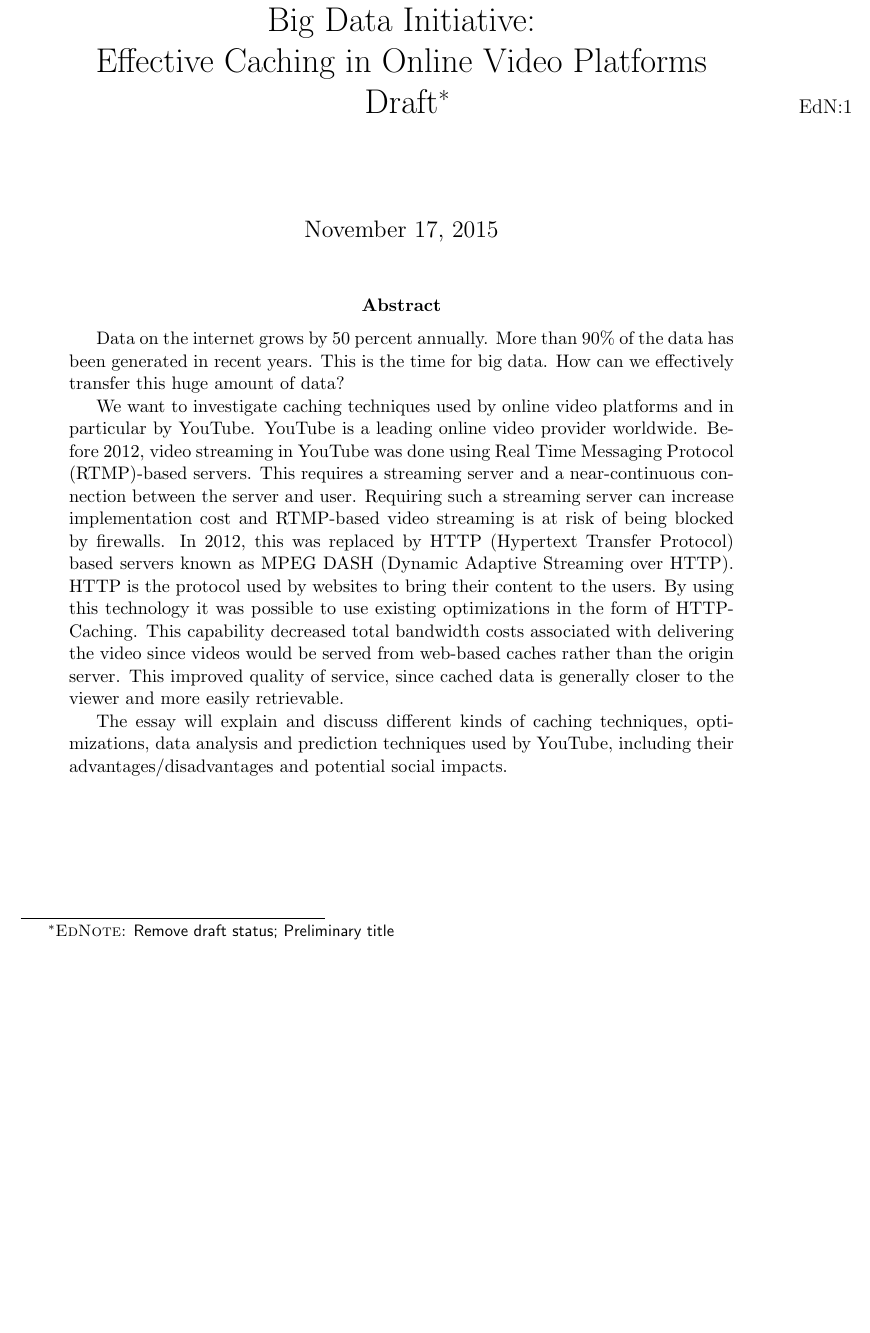
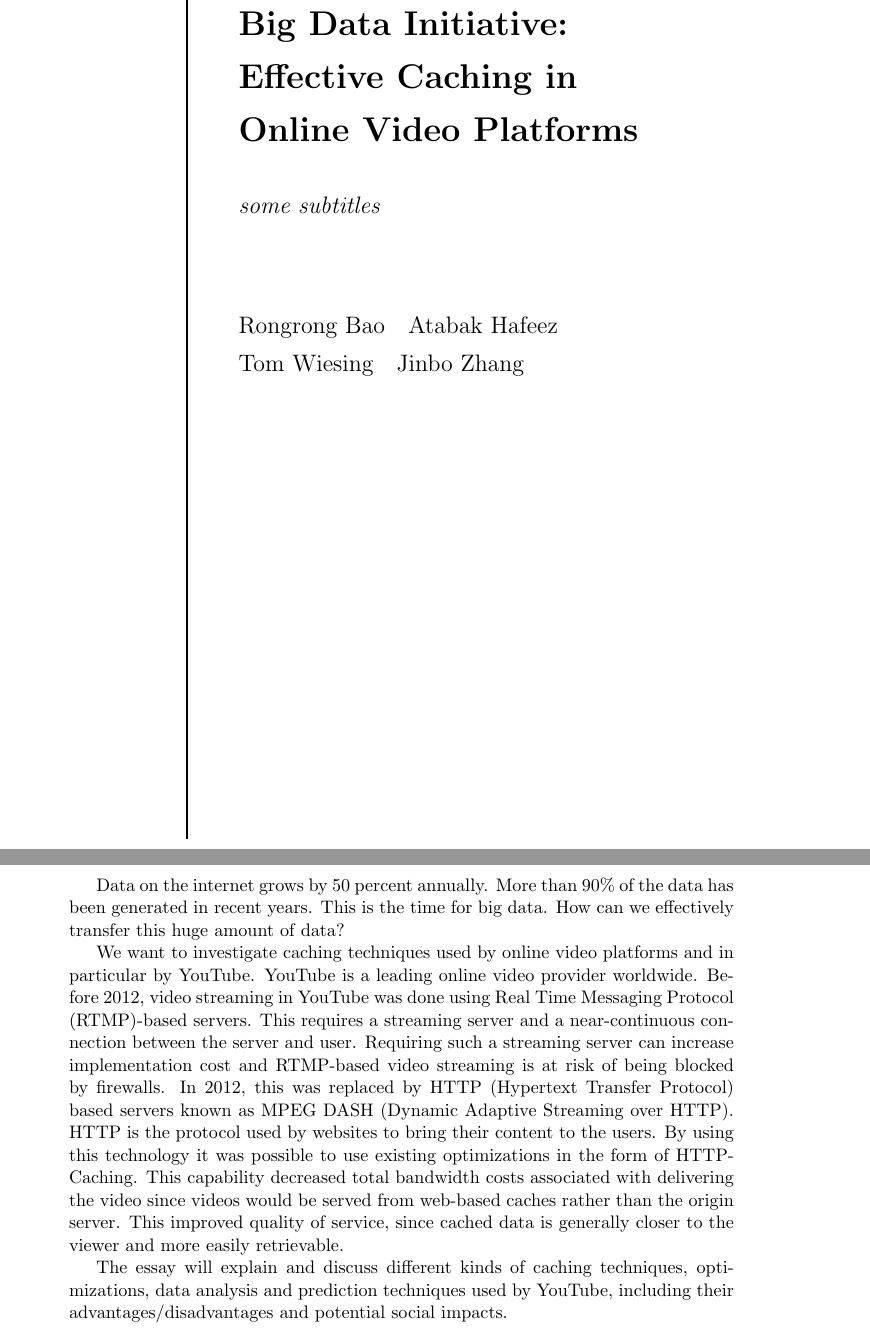
Before and after one commit to tkw1536/BigData, a LaTeX paper (draft/draft.tex): part of page 1 of 13 before the commit and two parts of pages 1 and 2 of 14 after it, the two joined at a grey line, cut so that both start at the same text, the shorter picture padded with empty space. Compiled offline with pdfLaTeX.

Commit message:
formatting

```diff
--- a/draft/draft.tex
+++ b/draft/draft.tex
@@ -8,6 +8,16 @@
 \usepackage{hyperref}
 \usepackage{graphicx}
 \usepackage{float}
+\usepackage{fancyhdr}
+\newcommand{\mypagestyle}{
+	\fancyhf{}
+	\pagestyle{fancy}
+	\rhead{\thepage}
+	\lhead{\leftmark}
+	\fancyfoot[CE,CO]{Effective Caching in Online Video Platforms}
+	\renewcommand{\headrulewidth}{2pt}
+	\renewcommand{\footrulewidth}{2pt}
+}
 
 % BibTeX needs urls
 \usepackage{booktabs}
@@ -29,6 +39,3 @@
 % Force single spacing
 \renewcommand{\baselinestretch}{1.0}
 
-\title{Big Data Initiative:\\Effective Caching in Online Video Platforms\\Draft\ednote{Remove draft status; Preliminary title}}
-%\author{Rongrong Bao \and Atabak Hafeez \and Tom Wiesing \and Jinbo Zhang}
-\date{\today}
@@ -35,12 +48,24 @@
+		\hspace*{0.05\textwidth} % Whitespace between the vertical line and title page text
+		\parbox[b]{0.75\textwidth}{ % Paragraph box which restricts text to less than the width of the page
+
+			{\noindent\LARGE\bfseries Big Data Initiative: \\[0.5\baselineskip] Effective Caching in \\[0.5\baselineskip] Online Video Platforms}\\[2\baselineskip] % Title
+			{\large \textit{some subtitles}}\\[4\baselineskip] % Tagline or further description
+			{\large Rongrong Bao\ \ \ Atabak Hafeez\\[0.5\baselineskip] Tom Wiesing\ \ \ Jinbo Zhang} % Author name
+
+			\vspace{0.45\textheight} % Whitespace between the title block and the publisher
+		}}
+		\endgroup}
 
 \begin{document}
+\mypagestyle
+\titleGM
 
-\maketitle
+\clearpage
+\vspace*{\fill}
+\begin{abstract}
+	Data on the internet grows by 50 percent annually. More than 90\% of the data has been generated in recent years. This is the time for big data. How can we effectively transfer this huge amount of data?
 
-\begin{abstract}
-  Data on the internet grows by 50 percent annually. More than 90\% of the data has been generated in recent years. This is the time for big data. How can we effectively transfer this huge amount of data?
+	We want to investigate caching techniques used by online video platforms and in particular by YouTube. YouTube is a leading online video provider worldwide. Before 2012, video streaming in YouTube was done using Real Time Messaging Protocol (RTMP)-based servers. This requires a streaming server and a near-continuous connection between the server and user. Requiring such a streaming server can increase implementation cost and RTMP-based video streaming is at risk of being blocked by firewalls. In 2012, this was replaced by HTTP (Hypertext Transfer Protocol) based servers known as MPEG DASH (Dynamic Adaptive Streaming over HTTP). HTTP is the protocol used by websites to bring their content to the users. By using this technology it was possible to use existing optimizations in the form of HTTP-Caching. This capability decreased total bandwidth costs associated with delivering the video since videos would be served from web-based caches rather than the origin server. This improved quality of service, since cached data is generally closer to the viewer and more easily retrievable.
 
-  We want to investigate caching techniques used by online video platforms and in particular by YouTube. YouTube is a leading online video provider worldwide. Before 2012, video streaming in YouTube was done using Real Time Messaging Protocol (RTMP)-based servers. This requires a streaming server and a near-continuous connection between the server and user. Requiring such a streaming server can increase implementation cost and RTMP-based video streaming is at risk of being blocked by firewalls. In 2012, this was replaced by HTTP (Hypertext Transfer Protocol) based servers known as MPEG DASH (Dynamic Adaptive Streaming over HTTP). HTTP is the protocol used by websites to bring their content to the users. By using this technology it was possible to use existing optimizations in the form of HTTP-Caching. This capability decreased total bandwidth costs associated with delivering the video since videos would be served from web-based caches rather than the origin server. This improved quality of service, since cached data is generally closer to the viewer and more easily retrievable.
-
-  The essay will explain and discuss different kinds of caching techniques, optimizations, data analysis and prediction techniques used by YouTube, including their advantages/disadvantages and potential social impacts.
+	The essay will explain and discuss different kinds of caching techniques, optimizations, data analysis and prediction techniques used by YouTube, including their advantages/disadvantages and potential social impacts.
 \end{abstract}
```
Also changed, not shown: draft/draft.pdf, draft/draft.tex (8 more changed lines).
